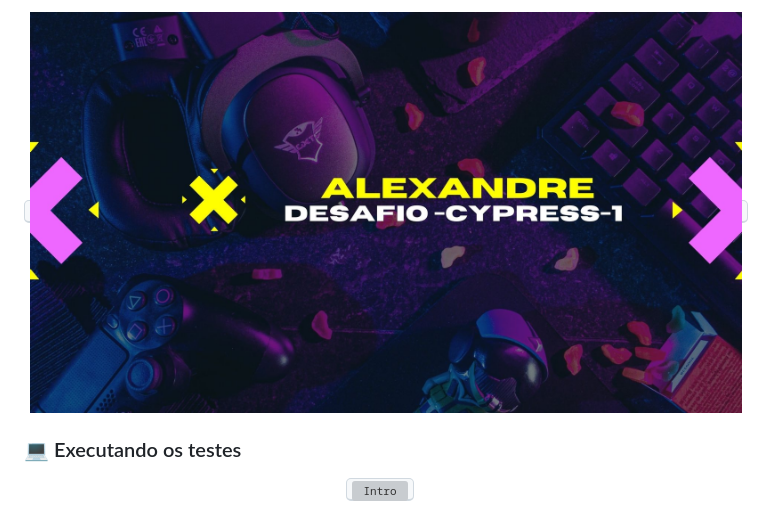
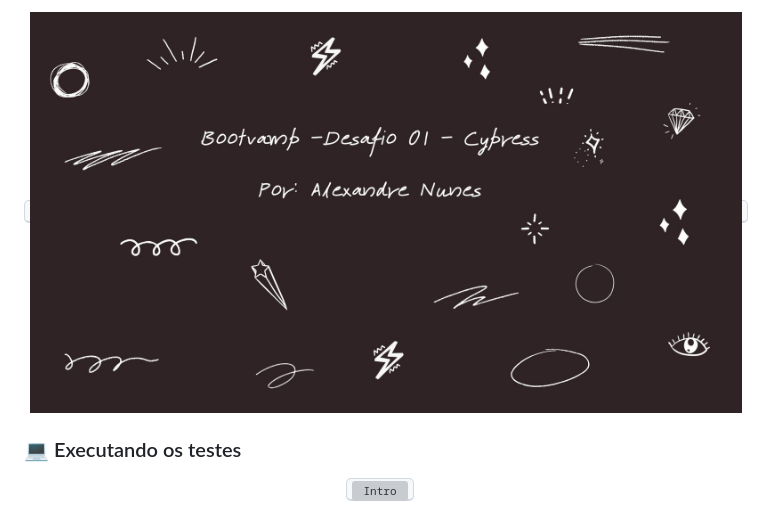
Before and after one commit to Alexandre-Nunes/desafio-bootcamp, a Markdown page: README.md, the part around the change printed below. Drawn GitHub-style; pictures changed too: gh-images/CapaAlexandre.jpg (added); grey boxes are pictures that could not be loaded.

```diff
--- a/README.md
+++ b/README.md
@@ -7,7 +5,7 @@
 
 <p align="center">
   <kbd>
-    <img width="900" style="border-radius: 5px" height="250" src="https://github.com/Alexandre-Nunes/desafio-bootcamp/blob/master/gh-images/capa.jpg" alt="Intro">
+    <img width="900" style="border-radius: 5px" height="250" src="https://github.com/Alexandre-Nunes/desafio-bootcamp/blob/master/gh-images/CapaAlexandre.jpg" alt="Intro">
   </kbd>
 </p>
 
```
Also changed, not shown: other parts of README.md (+1 -3 lines).
